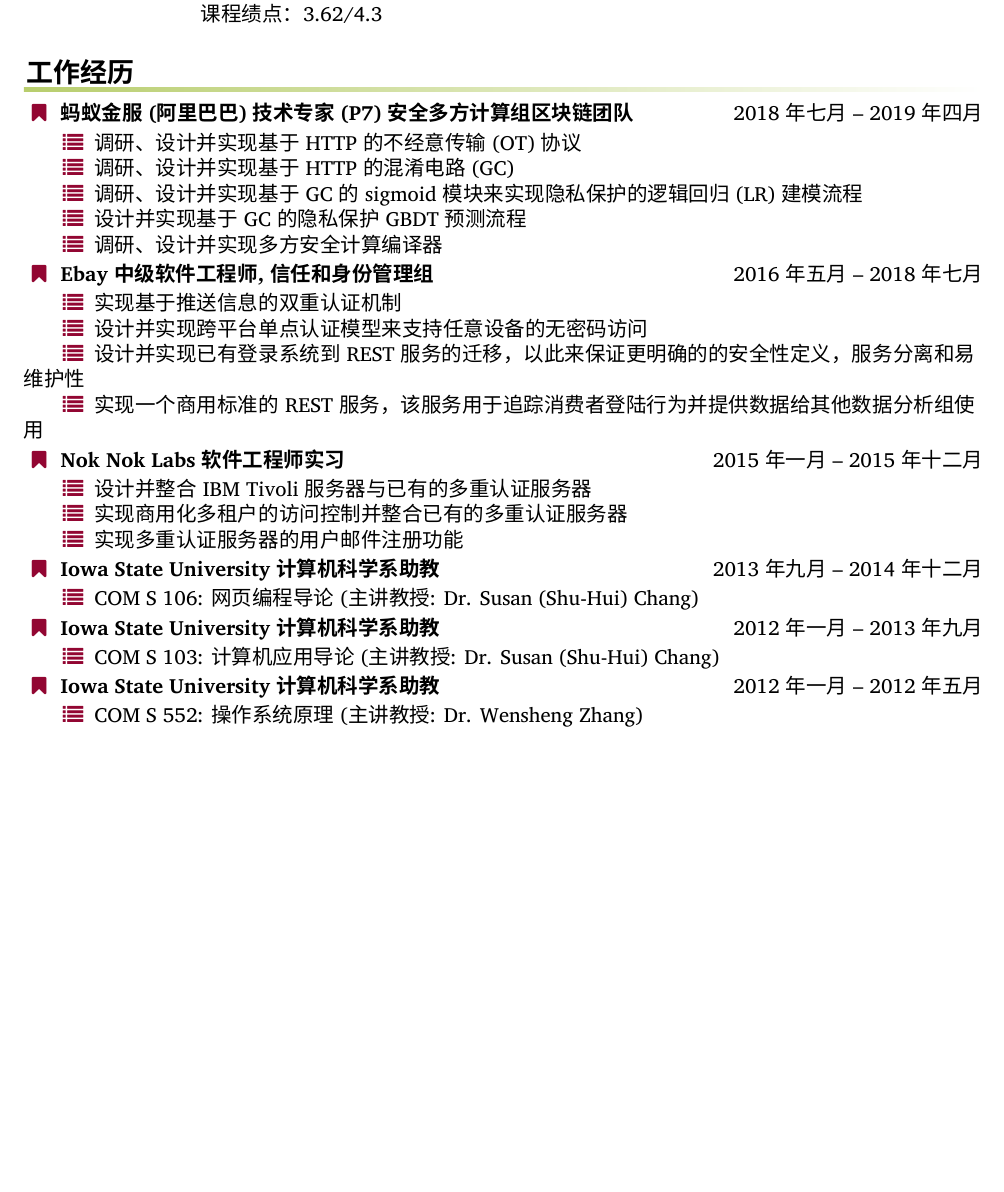
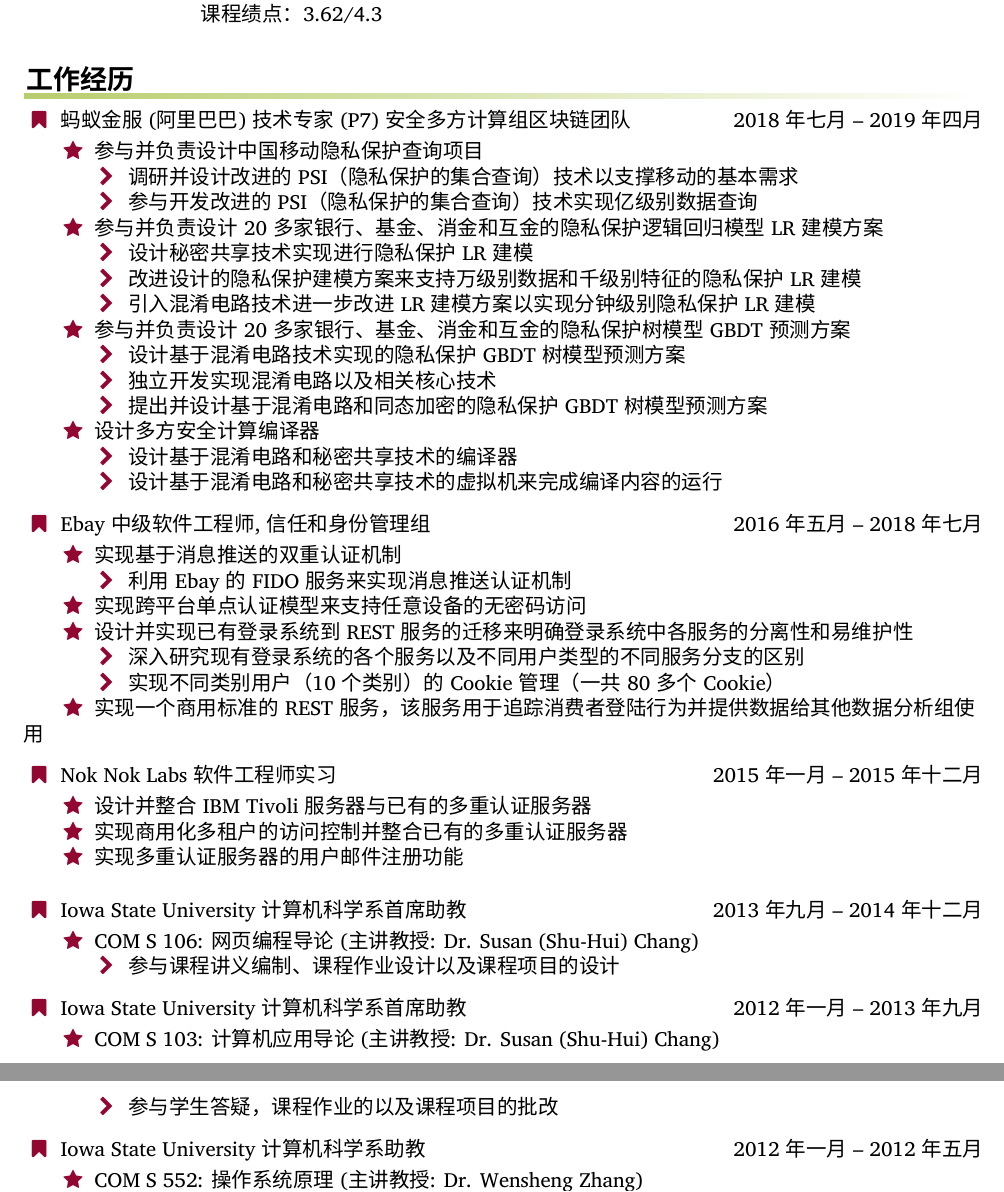
Before and after one commit to alexanderzjs/jinsheng_cv_cn, a LaTeX CV (cv.tex, which reads employment.tex): part of page 1 of 3 before the commit and two parts of pages 1 and 2 of 3 after it, the two joined at a grey line, cut so that both start at the same text, the shorter picture padded with empty space. Compiled offline with XeLaTeX; a missing font is replaced by an installed copy or a similar font.

Commit message:
update with latest

```diff
--- a/employment.tex
+++ b/employment.tex
@@ -1,39 +1,59 @@
 \makerubrichead{工作经历}
 
-\noindent\makefield{\faBookmark}{\textbf{蚂蚁金服(阿里巴巴) 技术专家 (P7) 安全多方计算组区块链团队} \hfill 2018年七月 -- 2019年四月}\\
+\noindent\makefield{\faBookmark}{蚂蚁金服(阿里巴巴) 技术专家 (P7) 安全多方计算组区块链团队 \hfill 2018年七月 -- 2019年四月}\\
+
 \smallskip
-\setlength\parindent{18pt}\makefield{\faList}{调研、设计并实现基于HTTP的不经意传输(OT)协议 }\\
-\makefield{\faList}{调研、设计并实现基于HTTP的混淆电路(GC)}\\
-\makefield{\faList}{调研、设计并实现基于GC的sigmoid模块来实现隐私保护的逻辑回归(LR)建模流程}\\
-\makefield{\faList}{设计并实现基于GC的隐私保护GBDT预测流程}\\
-\makefield{\faList}{调研、设计并实现多方安全计算编译器}\\
+\setlength\parindent{18pt}\makefield{\faStar}{参与并负责设计中国移动隐私保护查询项目}\\
+\setlength\parindent{36pt}\makefield{\faChevronRight}{调研并设计改进的PSI（隐私保护的集合查询）技术以支撑移动的基本需求}\\
+\setlength\parindent{36pt}\makefield{\faChevronRight}{参与开发改进的PSI（隐私保护的集合查询）技术实现亿级别数据查询}\\
+\setlength\parindent{18pt}\makefield{\faStar}{参与并负责设计20多家银行、基金、消金和互金的隐私保护逻辑回归模型LR建模方案}\\
+\setlength\parindent{36pt}\makefield{\faChevronRight}{设计秘密共享技术实现进行隐私保护LR建模}\\
+\setlength\parindent{36pt}\makefield{\faChevronRight}{改进设计的隐私保护建模方案来支持万级别数据和千级别特征的隐私保护LR建模}\\
+\setlength\parindent{36pt}\makefield{\faChevronRight}{引入混淆电路技术进一步改进LR建模方案以实现分钟级别隐私保护LR建模}\\
+\setlength\parindent{18pt}\makefield{\faStar}{参与并负责设计20多家银行、基金、消金和互金的隐私保护树模型GBDT预测方案}\\
+\setlength\parindent{36pt}\makefield{\faChevronRight}{设计基于混淆电路技术实现的隐私保护GBDT树模型预测方案}\\
+\setlength\parindent{36pt}\makefield{\faChevronRight}{独立开发实现混淆电路以及相关核心技术}\\
+\setlength\parindent{36pt}\makefield{\faChevronRight}{提出并设计基于混淆电路和同态加密的隐私保护GBDT树模型预测方案}\\
+\setlength\parindent{18pt}\makefield{\faStar}{设计多方安全计算编译器}\\
+\setlength\parindent{36pt}\makefield{\faChevronRight}{设计基于混淆电路和秘密共享技术的编译器}\\
+\setlength\parindent{36pt}\makefield{\faChevronRight}{设计基于混淆电路和秘密共享技术的虚拟机来完成编译内容的运行}\\
 \smallskip
 
-\noindent\makefield{\faBookmark}{\textbf{Ebay中级软件工程师, 信任和身份管理组} \hfill 2016年五月 -- 2018年七月}\\
+\vspace{0.2cm}
+\noindent\makefield{\faBookmark}{Ebay中级软件工程师, 信任和身份管理组 \hfill 2016年五月 -- 2018年七月}\\
 \smallskip
-\setlength\parindent{18pt}\makefield{\faList}{实现基于推送信息的双重认证机制}\\
-\makefield{\faList}{设计并实现跨平台单点认证模型来支持任意设备的无密码访问}\\
-\makefield{\faList}{设计并实现已有登录系统到REST服务的迁移，以此来保证更明确的的安全性定义，服务分离和易维护性}\\
-\makefield{\faList}{实现一个商用标准的REST服务，该服务用于追踪消费者登陆行为并提供数据给其他数据分析组使用}\\
+\setlength\parindent{18pt}\makefield{\faStar}{实现基于消息推送的双重认证机制}\\
+\setlength\parindent{36pt}\makefield{\faChevronRight}{利用Ebay的FIDO服务来实现消息推送认证机制}\\
+\setlength\parindent{18pt}\makefield{\faStar}{实现跨平台单点认证模型来支持任意设备的无密码访问}\\
+\setlength\parindent{18pt}\makefield{\faStar}{设计并实现已有登录系统到REST服务的迁移来明确登录系统中各服务的分离性和易维护性}\\
+\setlength\parindent{36pt}\makefield{\faChevronRight}{深入研究现有登录系统的各个服务以及不同用户类型的不同服务分支的区别}\\
+\setlength\parindent{36pt}\makefield{\faChevronRight}{实现不同类别用户（10个类别）的Cookie管理（一共80多个Cookie）}\\
+\setlength\parindent{18pt}\makefield{\faStar}{实现一个商用标准的REST服务，该服务用于追踪消费者登陆行为并提供数据给其他数据分析组使用}\\
 \smallskip
 
-\noindent\makefield{\faBookmark}{\textbf{Nok Nok Labs软件工程师实习} \hfill 2015年一月 -- 2015年十二月}\\
+\vspace{0.2cm}
+\noindent\makefield{\faBookmark}{Nok Nok Labs软件工程师实习 \hfill 2015年一月 -- 2015年十二月}\\
 \smallskip
-\makefield{\faList}{设计并整合IBM Tivoli服务器与已有的多重认证服务器}\\
-\makefield{\faList}{实现商用化多租户的访问控制并整合已有的多重认证服务器}\\
-\makefield{\faList}{实现多重认证服务器的用户邮件注册功能}\\
+\setlength\parindent{18pt}\makefield{\faStar}{设计并整合IBM Tivoli服务器与已有的多重认证服务器}\\
+\setlength\parindent{18pt}\makefield{\faStar}{实现商用化多租户的访问控制并整合已有的多重认证服务器}\\
+\setlength\parindent{18pt}\makefield{\faStar}{实现多重认证服务器的用户邮件注册功能}\\
 \smallskip
 
-\noindent\makefield{\faBookmark}{\textbf{Iowa State University计算机科学系助教} \hfill 2013年九月 -- 2014年十二月}\\
+\vspace{0.4cm}
+\noindent\makefield{\faBookmark}{Iowa State University计算机科学系首席助教 \hfill 2013年九月 -- 2014年十二月}\\
 \smallskip
-\makefield{\faList}{COM S 106: 网页编程导论 (主讲教授: Dr. Susan (Shu-Hui) Chang)}\\
+\setlength\parindent{18pt}\makefield{\faStar}{COM S 106: 网页编程导论 (主讲教授: Dr. Susan (Shu-Hui) Chang)}\\
+\setlength\parindent{36pt}\makefield{\faChevronRight}{参与课程讲义编制、课程作业设计以及课程项目的设计}\\
 \smallskip
 
-\noindent\makefield{\faBookmark}{\textbf{Iowa State University计算机科学系助教} \hfill 2012年一月 -- 2013年九月}\\
+\vspace{0.2cm}
+\noindent\makefield{\faBookmark}{Iowa State University计算机科学系首席助教 \hfill 2012年一月 -- 2013年九月}\\
 \smallskip
-\makefield{\faList}{COM S 103: 计算机应用导论 (主讲教授: Dr. Susan (Shu-Hui) Chang)}\\
+\setlength\parindent{18pt}\makefield{\faStar}{COM S 103: 计算机应用导论 (主讲教授: Dr. Susan (Shu-Hui) Chang)}\\
+\setlength\parindent{36pt}\makefield{\faChevronRight}{参与学生答疑，课程作业的以及课程项目的批改}\\
 \smallskip
 
-\noindent\makefield{\faBookmark}{\textbf{Iowa State University计算机科学系助教} \hfill 2012年一月 -- 2012年五月}\\
+\vspace{0.2cm}
+\noindent\makefield{\faBookmark}{Iowa State University计算机科学系助教 \hfill 2012年一月 -- 2012年五月}\\
 \smallskip
-\makefield{\faList}{COM S 552: 操作系统原理 (主讲教授: Dr. Wensheng Zhang)}\\
+\setlength\parindent{18pt}\makefield{\faStar}{COM S 552: 操作系统原理 (主讲教授: Dr. Wensheng Zhang)}\\
```
Also changed, not shown: misc.tex (+0 -2 lines), reference.bib (+1 -1 lines), cv.pdf, employment.tex (11 more changed lines).
